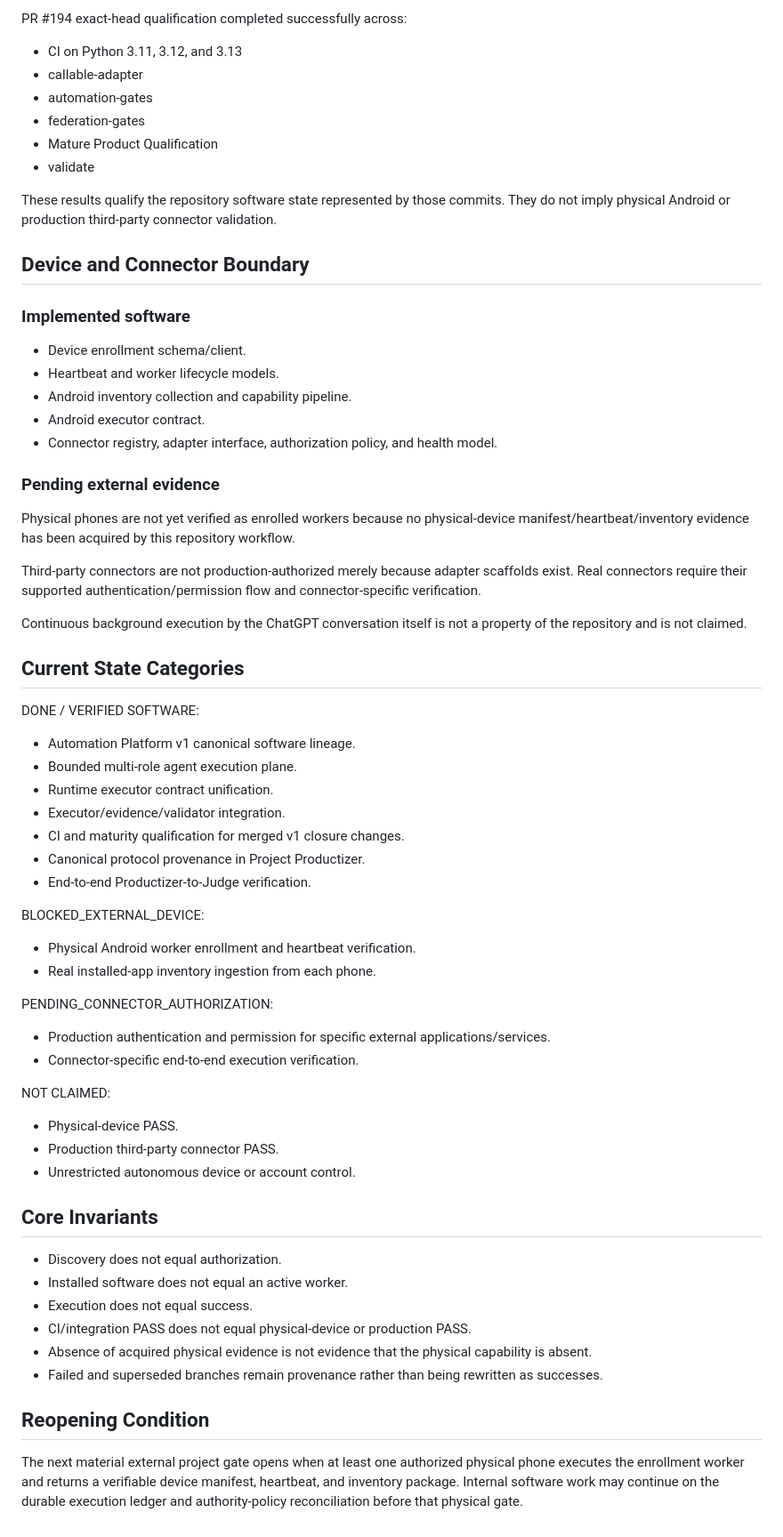
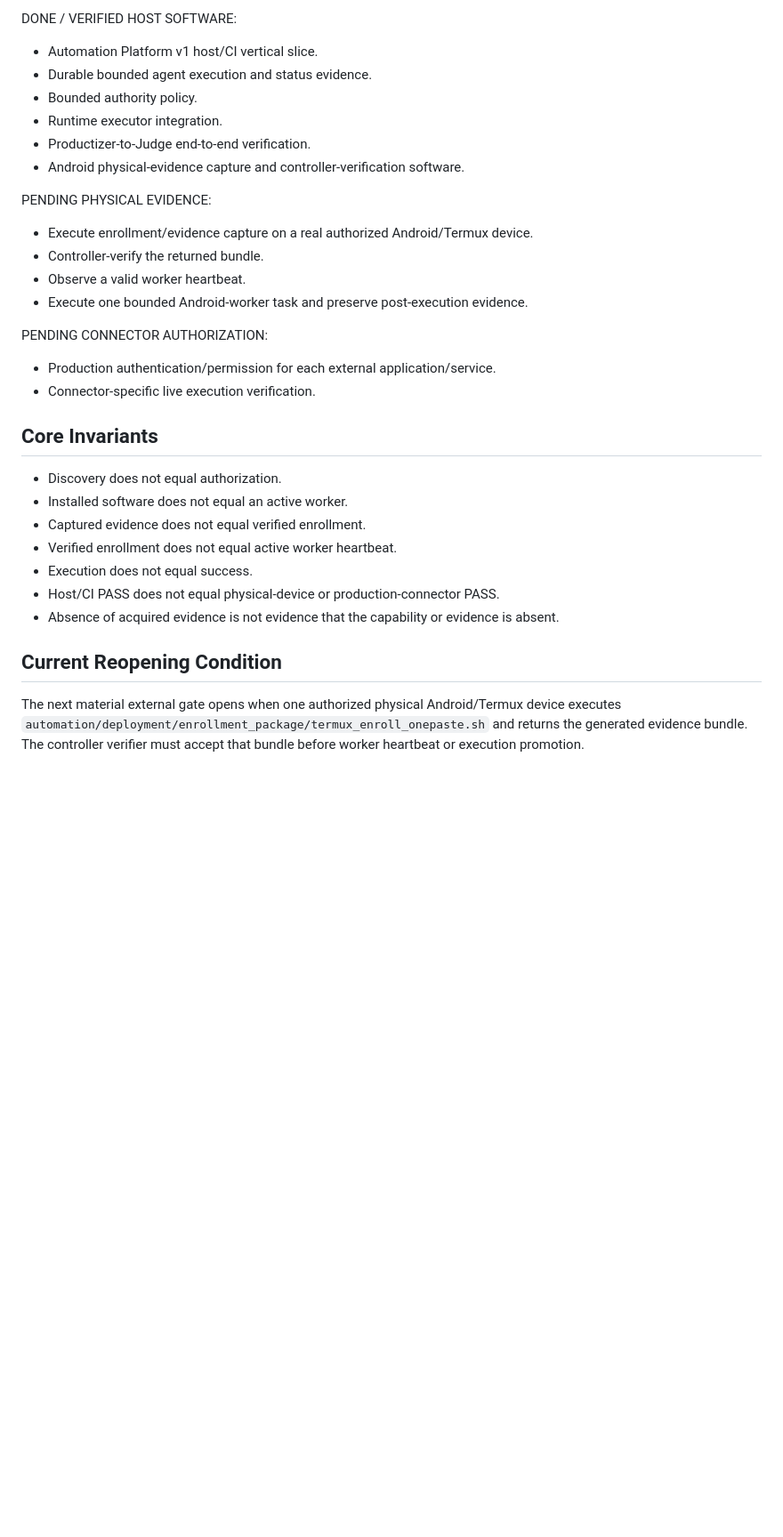
Before and after one commit to 12ephods-source/centinal26, a Markdown page: PROJECT_STATE_AUTOMATION_OS.md, the part around one of its changes. Shown at 89% size. GitHub-like rendering; blank space fills up the shorter version.

```diff
--- a/PROJECT_STATE_AUTOMATION_OS.md
+++ b/PROJECT_STATE_AUTOMATION_OS.md
@@ -72,70 +73,32 @@ PR #193 exact-head qualification completed successfully across:
 
-PR #194 exact-head qualification completed successfully across:
+DONE / VERIFIED HOST SOFTWARE:
+- Automation Platform v1 host/CI vertical slice.
+- Durable bounded agent execution and status evidence.
+- Bounded authority policy.
+- Runtime executor integration.
+- Productizer-to-Judge end-to-end verification.
+- Android physical-evidence capture and controller-verification software.
 
-- CI on Python 3.11, 3.12, and 3.13
-- callable-adapter
-- automation-gates
-- federation-gates
-- Mature Product Qualification
-- validate
+PENDING PHYSICAL EVIDENCE:
+- Execute enrollment/evidence capture on a real authorized Android/Termux device.
+- Controller-verify the returned bundle.
+- Observe a valid worker heartbeat.
+- Execute one bounded Android-worker task and preserve post-execution evidence.
 
-These results qualify the repository software state represented by those commits. They do not imply physical Android or production third-party connector validation.
-
-## Device and Connector Boundary
-
-### Implemented software
-
-- Device enrollment schema/client.
-- Heartbeat and worker lifecycle models.
-- Android inventory collection and capability pipeline.
-- Android executor contract.
-- Connector registry, adapter interface, authorization policy, and health model.
-
-### Pending external evidence
-
-Physical phones are not yet verified as enrolled workers because no physical-device manifest/heartbeat/inventory evidence has been acquired by this repository workflow.
-
-Third-party connectors are not production-authorized merely because adapter scaffolds exist. Real connectors require their supported authentication/permission flow and connector-specific verification.
-
-Continuous background execution by the ChatGPT conversation itself is not a property of the repository and is not claimed.
-
-## Current State Categories
-
-DONE / VERIFIED SOFTWARE:
-
-- Automation Platform v1 canonical software lineage.
-- Bounded multi-role agent execution plane.
-- Runtime executor contract unification.
-- Executor/evidence/validator integration.
-- CI and maturity qualification for merged v1 closure changes.
-- Canonical protocol provenance in Project Productizer.
-- End-to-end Productizer-to-Judge verification.
-
-BLOCKED_EXTERNAL_DEVICE:
-
-- Physical Android worker enrollment and heartbeat verification.
-- Real installed-app inventory ingestion from each phone.
-
-PENDING_CONNECTOR_AUTHORIZATION:
-
-- Production authentication and permission for specific external applications/services.
-- Connector-specific end-to-end execution verification.
-
-NOT CLAIMED:
-
-- Physical-device PASS.
-- Production third-party connector PASS.
-- Unrestricted autonomous device or account control.
+PENDING CONNECTOR AUTHORIZATION:
+- Production authentication/permission for each external application/service.
+- Connector-specific live execution verification.
 
 ## Core Invariants
 
 - Discovery does not equal authorization.
 - Installed software does not equal an active worker.
+- Captured evidence does not equal verified enrollment.
+- Verified enrollment does not equal active worker heartbeat.
 - Execution does not equal success.
-- CI/integration PASS does not equal physical-device or production PASS.
-- Absence of acquired physical evidence is not evidence that the physical capability is absent.
-- Failed and superseded branches remain provenance rather than being rewritten as successes.
+- Host/CI PASS does not equal physical-device or production-connector PASS.
+- Absence of acquired evidence is not evidence that the capability or evidence is absent.
 
-## Reopening Condition
+## Current Reopening Condition
 
-The next material external project gate opens when at least one authorized physical phone executes the enrollment worker and returns a verifiable device manifest, heartbeat, and inventory package. Internal software work may continue on the durable execution ledger and authority-policy reconciliation before that physical gate.
+The next material external gate opens when one authorized physical Android/Termux device executes `automation/deployment/enrollment_package/termux_enroll_onepaste.sh` and returns the generated evidence bundle. The controller verifier must accept that bundle before worker heartbeat or execution promotion.
```
Also changed, not shown: other parts of PROJECT_STATE_AUTOMATION_OS.md (+43 -42 lines).
